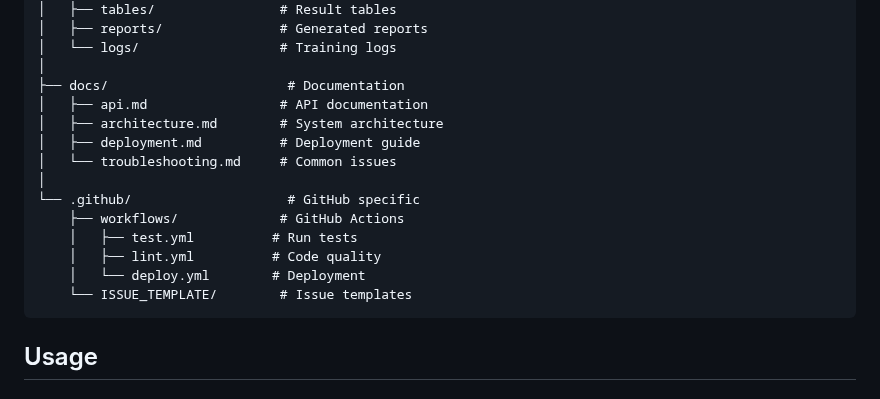
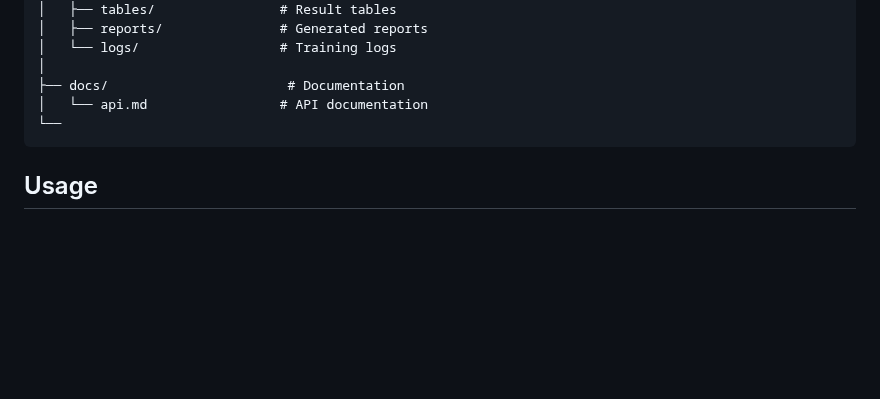
Before and after one commit to praptinsanghavi/Special-Topics-in-Artificial-Intelligence-Engineering-and-Applications, a Markdown page: medical-qa-finetuning/README.md, the part around one of its changes. Rendered like a GitHub page; blank space fills up the shorter version.

````diff
--- a/medical-qa-finetuning/README.md
+++ b/medical-qa-finetuning/README.md
@@ -245,17 +218,8 @@ medical-qa-finetuning/
 │   └── logs/                  # Training logs
 │
 ├── docs/                       # Documentation
-│   ├── api.md                 # API documentation
-│   ├── architecture.md        # System architecture
-│   ├── deployment.md          # Deployment guide
-│   └── troubleshooting.md     # Common issues
-│
-└── .github/                    # GitHub specific
-    ├── workflows/             # GitHub Actions
-    │   ├── test.yml          # Run tests
-    │   ├── lint.yml          # Code quality
-    │   └── deploy.yml        # Deployment
-    └── ISSUE_TEMPLATE/        # Issue templates
+│   └── api.md                 # API documentation
+└──
 ```
 
 ## Usage
````
Also changed, not shown: other parts of medical-qa-finetuning/README.md (+7 -34 lines).
